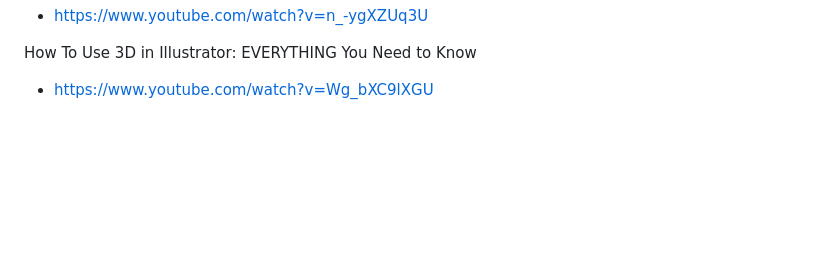
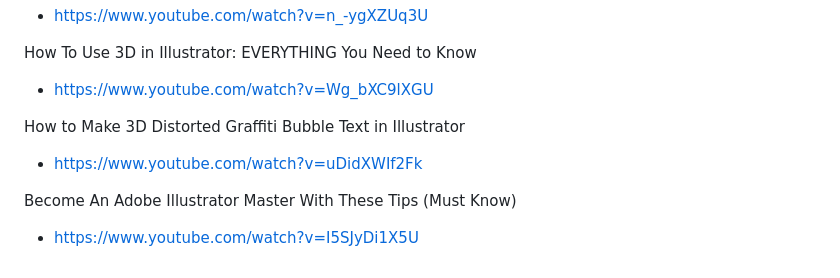
Before and after one commit to pramnora/creative-computing, a Markdown page: README.md, the part around the change. Rendered like a GitHub page; blank space fills up the shorter version.

Commit message:
Update README.md
Added 2 YouTube links...

```diff
--- a/README.md
+++ b/README.md
@@ -80,3 +80,9 @@ Adobe Illustrator Crash Course 2023 (for complete beginners)
 
 How To Use 3D in Illustrator: EVERYTHING You Need to Know
 - https://www.youtube.com/watch?v=Wg_bXC9lXGU
+
+How to Make 3D Distorted Graffiti Bubble Text in Illustrator
+- https://www.youtube.com/watch?v=uDidXWIf2Fk
+
+Become An Adobe Illustrator Master With These Tips (Must Know)
+- https://www.youtube.com/watch?v=I5SJyDi1X5U
```
